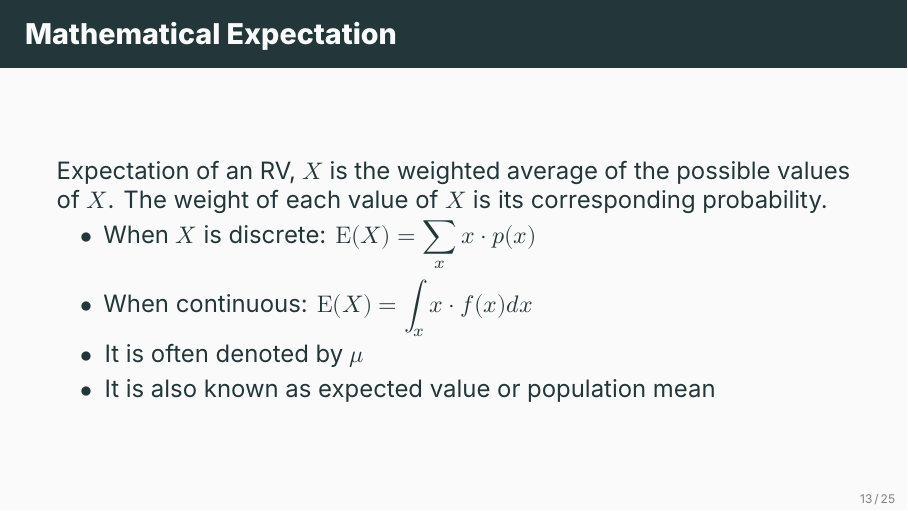
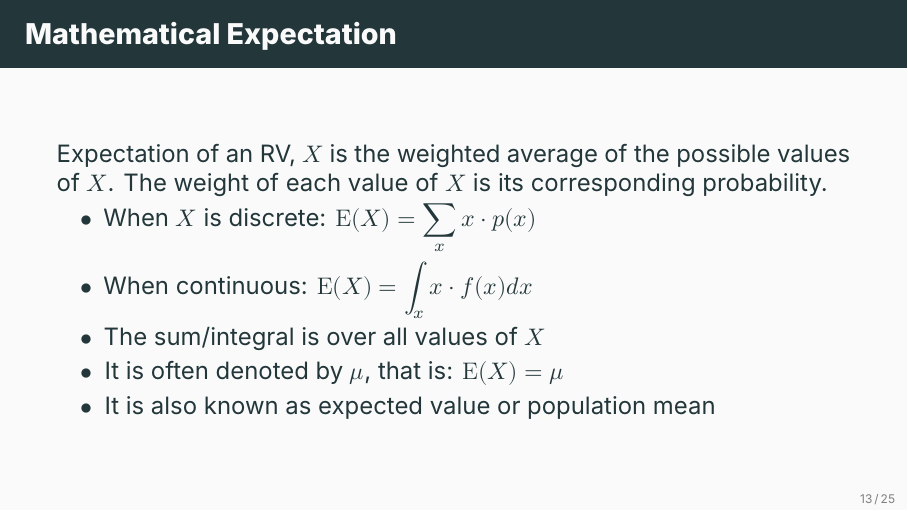
Before and after one commit to ami-null/intro-stats, LaTeX slides (05_random-variable-and-prob-dist/05_random-variable-and-prob-dist.tex): page 18 of 33. Compiled offline with XeLaTeX; a missing font is replaced by an installed copy or a similar font.

Commit message:
minor clarifications

```diff
--- a/05_random-variable-and-prob-dist/05_random-variable-and-prob-dist.tex
+++ b/05_random-variable-and-prob-dist/05_random-variable-and-prob-dist.tex
@@ -210,9 +210,10 @@
 		Expectation of an RV, $X$ is the weighted average of the possible values of $X$. The weight of each value of $X$ is its corresponding probability.
 
 		\begin{itemize}
-			\item When $X$ is discrete: \(\mathrm{E}(X) = \displaystyle \sum_{x} x\cdot p(x)\)
-			\item When continuous: \(\mathrm{E}(X) = \displaystyle \int_{x} x\cdot f(x) dx\)
-			\item It is often denoted by \(\mu\)
+			\item When $X$ is discrete: \(\E(X) = \displaystyle \sum_{x} x\cdot p(x)\)
+			\item When continuous: \(\E(X) = \displaystyle \int_{x} x\cdot f(x) dx\)
+			\item The sum/integral is over all values of \(X\)
+			\item It is often denoted by \(\mu\), that is: \(\E(X) = \mu\)
 			\item It is also known as expected value or population mean
 		\end{itemize}
 	\end{frame}
```
Also changed, not shown: 05_random-variable-and-prob-dist/05_random-variable-and-prob-dist.pdf.
